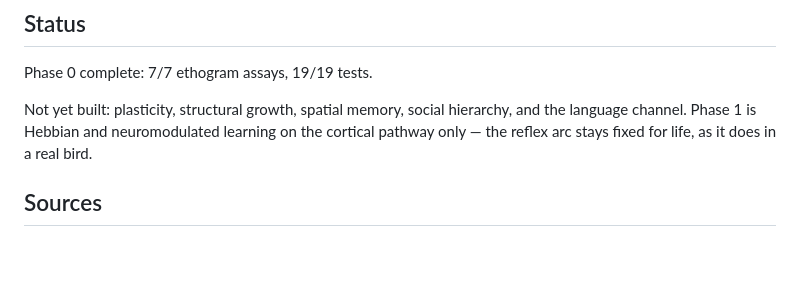
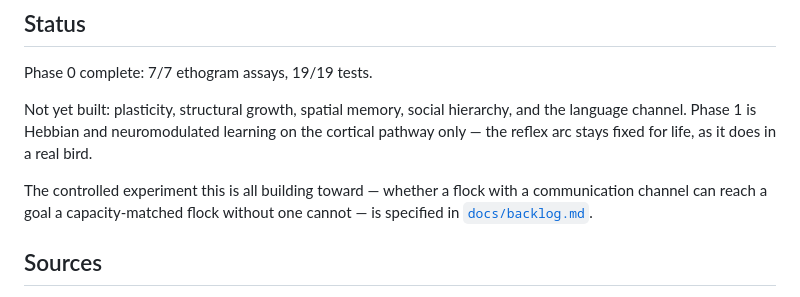
Before and after one commit to jonesy5090/sentient-chicken, a Markdown page: README.md, the part around the change. Rendered like a GitHub page; blank space fills up the shorter version.

```diff
--- a/README.md
+++ b/README.md
@@ -141,6 +141,10 @@ Not yet built: plasticity, structural growth, spatial memory, social hierarchy,
 the language channel. Phase 1 is Hebbian and neuromodulated learning on the cortical
 pathway only — the reflex arc stays fixed for life, as it does in a real bird.
 
+The controlled experiment this is all building toward — whether a flock with a
+communication channel can reach a goal a capacity-matched flock without one cannot —
+is specified in [`docs/backlog.md`](docs/backlog.md).
+
 ## Sources
 
 Chicken regional neuron counts: [Frontiers in Neuroanatomy
```
Also changed, not shown: docs/backlog.md (added, +198 -0 lines).
